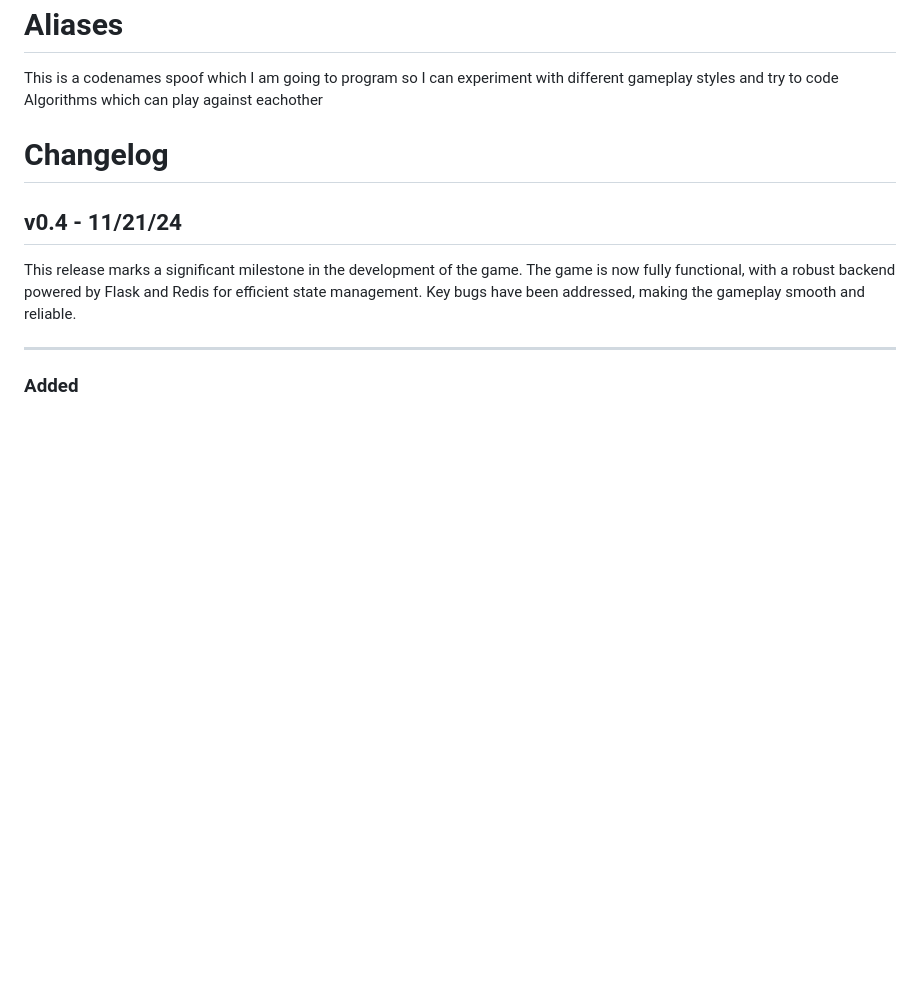
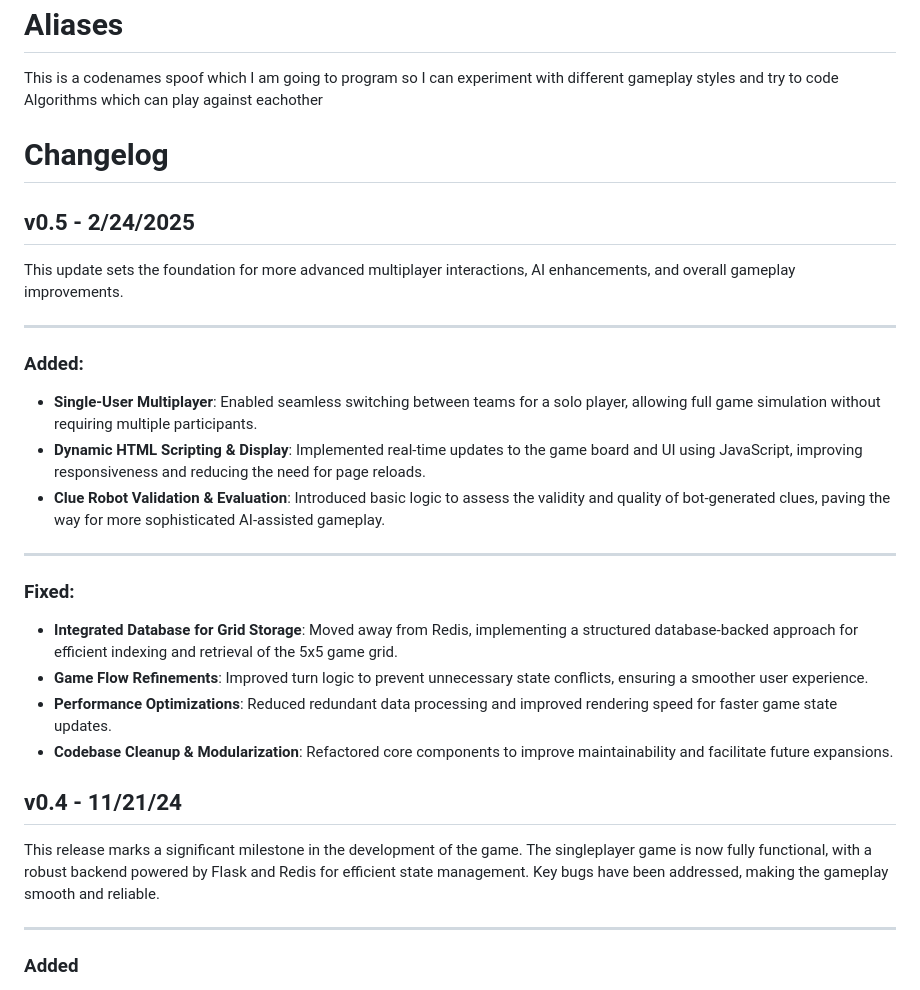
Before and after one commit to rowanwhelan/Aliases, a Markdown page: documentation/CHANGELOG.md, the part around the change. Rendered like a GitHub page; blank space fills up the shorter version.

```diff
--- a/documentation/CHANGELOG.md
+++ b/documentation/CHANGELOG.md
@@ -3,9 +3,28 @@ This is a codenames spoof which I am going to program so I can experiment with d
 
 # Changelog
 
+## v0.5 - 2/24/2025
+This update sets the foundation for more advanced multiplayer interactions, AI enhancements, and overall gameplay improvements.
+
+---
+
+### Added:
+- **Single-User Multiplayer**: Enabled seamless switching between teams for a solo player, allowing full game simulation without requiring multiple participants.
+- **Dynamic HTML Scripting & Display**: Implemented real-time updates to the game board and UI using JavaScript, improving responsiveness and reducing the need for page reloads.
+- **Clue Robot Validation & Evaluation**: Introduced basic logic to assess the validity and quality of bot-generated clues, paving the way for more sophisticated AI-assisted gameplay.
+
+---
+
+### Fixed:
+
+- **Integrated Database for Grid Storage**: Moved away from Redis, implementing a structured database-backed approach for efficient indexing and retrieval of the 5x5 game grid.
+- **Game Flow Refinements**: Improved turn logic to prevent unnecessary state conflicts, ensuring a smoother user experience.
+- **Performance Optimizations**: Reduced redundant data processing and improved rendering speed for faster game state updates.
+- **Codebase Cleanup & Modularization**: Refactored core components to improve maintainability and facilitate future expansions.
+
 ## v0.4 - 11/21/24
 
-This release marks a significant milestone in the development of the game. The game is now fully functional, with a robust backend powered by Flask and Redis for efficient state management. Key bugs have been addressed, making the gameplay smooth and reliable.
+This release marks a significant milestone in the development of the game. The singleplayer game is now fully functional, with a robust backend powered by Flask and Redis for efficient state management. Key bugs have been addressed, making the gameplay smooth and reliable.
 
 ---
 
```
